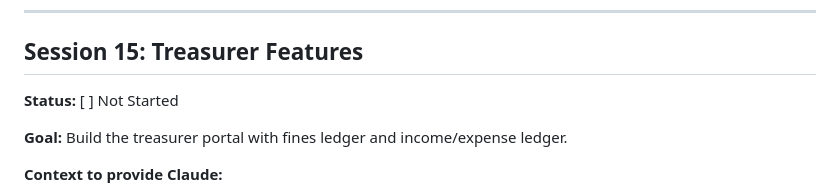
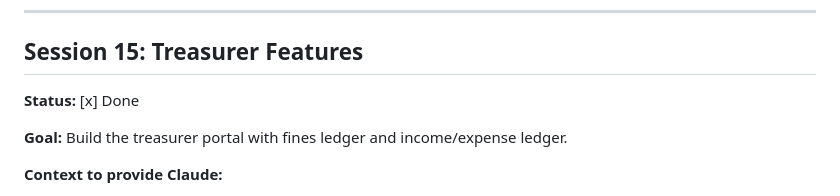
Before and after one commit to jdesolate/sanvicente-choir, a Markdown page: SESSIONS.md, the part around the change. Drawn GitHub-style.

Commit message:
docs: mark Session 15 as done
Co-Authored-By: Claude Sonnet 4.6 <noreply@anthropic.com>

```diff
--- a/SESSIONS.md
+++ b/SESSIONS.md
@@ -316,7 +316,7 @@ The assignment modal and member weekend section currently query **all upcoming e
 
 ## Session 15: Treasurer Features
 
-**Status:** [ ] Not Started
+**Status:** [x] Done
 
 **Goal:** Build the treasurer portal with fines ledger and income/expense ledger.
 
```
